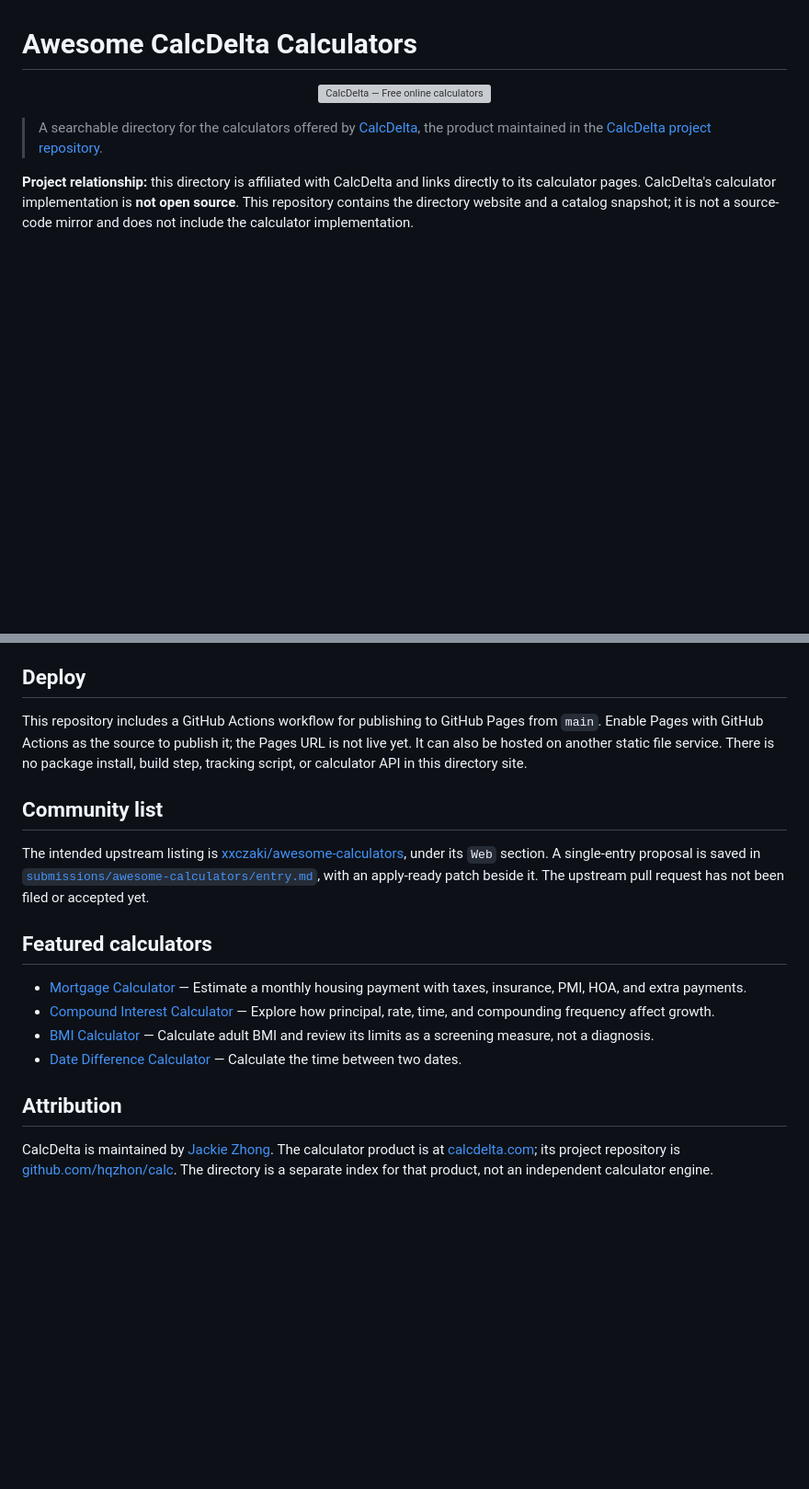
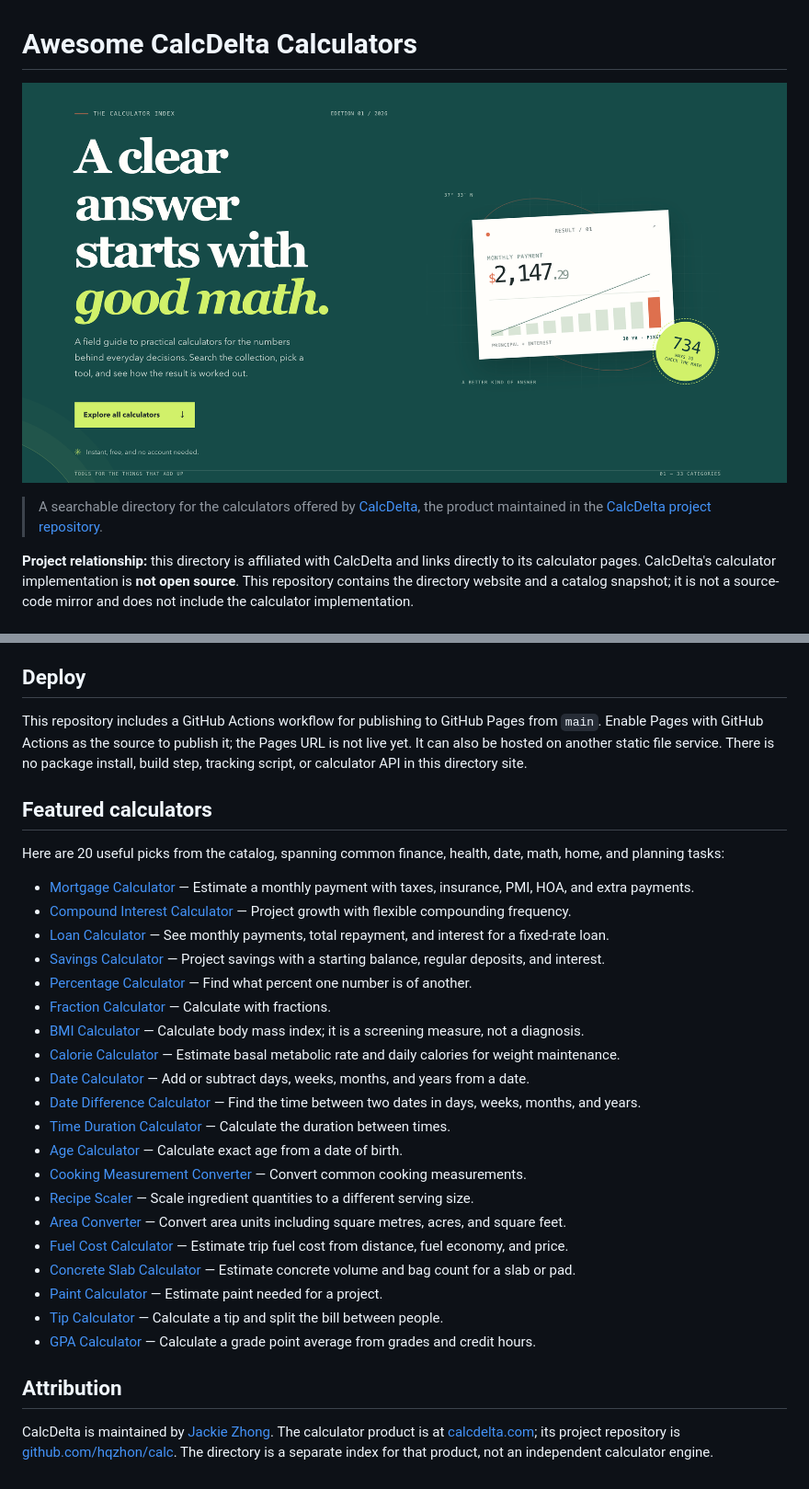
Before and after one commit to hqzhon/calculators-awesome, a Markdown page: README.md, 2 parts joined by grey strips. Shown at 92% size. Rendered like a GitHub page; pictures changed too: assets/calcdelta-cover.png (added); blank space fills up the shorter version; grey boxes are pictures that could not be loaded.

Commit message:
feat: optimize readme

```diff
--- a/README.md
+++ b/README.md
@@ -2,7 +2,7 @@
 
 <p align="center">
   <a href="https://calcdelta.com/">
-    <img src="assets/calcdelta-en-social-card.webp" alt="CalcDelta — Free online calculators" width="1200">
+    <img src="assets/calcdelta-cover.png" alt="CalcDelta — practical calculators for everyday decisions" width="1200">
   </a>
 </p>
 
@@ -42,16 +46,30 @@ The script reads `data/calculators/*.json` and refreshes this repository's `data
 
 This repository includes a GitHub Actions workflow for publishing to GitHub Pages from `main`. Enable Pages with GitHub Actions as the source to publish it; the Pages URL is not live yet. It can also be hosted on another static file service. There is no package install, build step, tracking script, or calculator API in this directory site.
 
-## Community list
-
-The intended upstream listing is [xxczaki/awesome-calculators](https://github.com/xxczaki/awesome-calculators), under its `Web` section. A single-entry proposal is saved in [`submissions/awesome-calculators/entry.md`](submissions/awesome-calculators/entry.md), with an apply-ready patch beside it. The upstream pull request has not been filed or accepted yet.
-
 ## Featured calculators
 
-- [Mortgage Calculator](https://calcdelta.com/mortgage-calculator/) — Estimate a monthly housing payment with taxes, insurance, PMI, HOA, and extra payments.
-- [Compound Interest Calculator](https://calcdelta.com/compound-interest-calculator/) — Explore how principal, rate, time, and compounding frequency affect growth.
-- [BMI Calculator](https://calcdelta.com/bmi-calculator/) — Calculate adult BMI and review its limits as a screening measure, not a diagnosis.
-- [Date Difference Calculator](https://calcdelta.com/date-difference-calculator/) — Calculate the time between two dates.
+Here are 20 useful picks from the catalog, spanning common finance, health, date, math, home, and planning tasks:
+
+- [Mortgage Calculator][calc-mortgage] — Estimate a monthly payment with taxes, insurance, PMI, HOA, and extra payments.
+- [Compound Interest Calculator][calc-compound-interest] — Project growth with flexible compounding frequency.
+- [Loan Calculator][calc-loan] — See monthly payments, total repayment, and interest for a fixed-rate loan.
+- [Savings Calculator][calc-savings] — Project savings with a starting balance, regular deposits, and interest.
+- [Percentage Calculator][calc-percentage] — Find what percent one number is of another.
+- [Fraction Calculator][calc-fraction] — Calculate with fractions.
+- [BMI Calculator][calc-bmi] — Calculate body mass index; it is a screening measure, not a diagnosis.
+- [Calorie Calculator][calc-calorie] — Estimate basal metabolic rate and daily calories for weight maintenance.
+- [Date Calculator][calc-date] — Add or subtract days, weeks, months, and years from a date.
+- [Date Difference Calculator][calc-date-difference] — Find the time between two dates in days, weeks, months, and years.
+- [Time Duration Calculator][calc-time-duration] — Calculate the duration between times.
+- [Age Calculator][calc-age] — Calculate exact age from a date of birth.
+- [Cooking Measurement Converter][calc-cooking-measurement] — Convert common cooking measurements.
+- [Recipe Scaler][calc-recipe-scaler] — Scale ingredient quantities to a different serving size.
+- [Area Converter][calc-area] — Convert area units including square metres, acres, and square feet.
+- [Fuel Cost Calculator][calc-fuel-cost] — Estimate trip fuel cost from distance, fuel economy, and price.
+- [Concrete Slab Calculator][calc-concrete] — Estimate concrete volume and bag count for a slab or pad.
+- [Paint Calculator][calc-paint] — Estimate paint needed for a project.
+- [Tip Calculator][calc-tip] — Calculate a tip and split the bill between people.
+- [GPA Calculator][calc-gpa] — Calculate a grade point average from grades and credit hours.
 
 ## Attribution
 
```
Also changed, not shown: other parts of README.md (+59 -0 lines).
